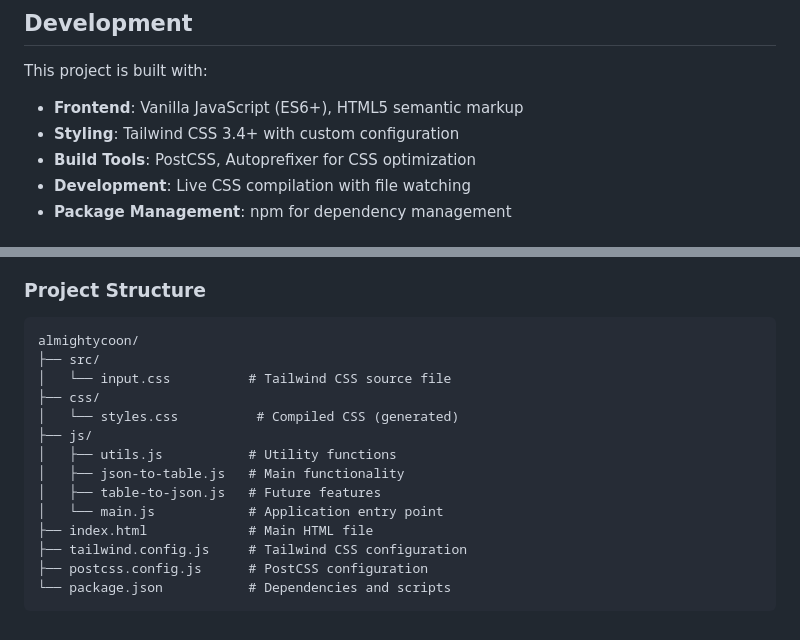
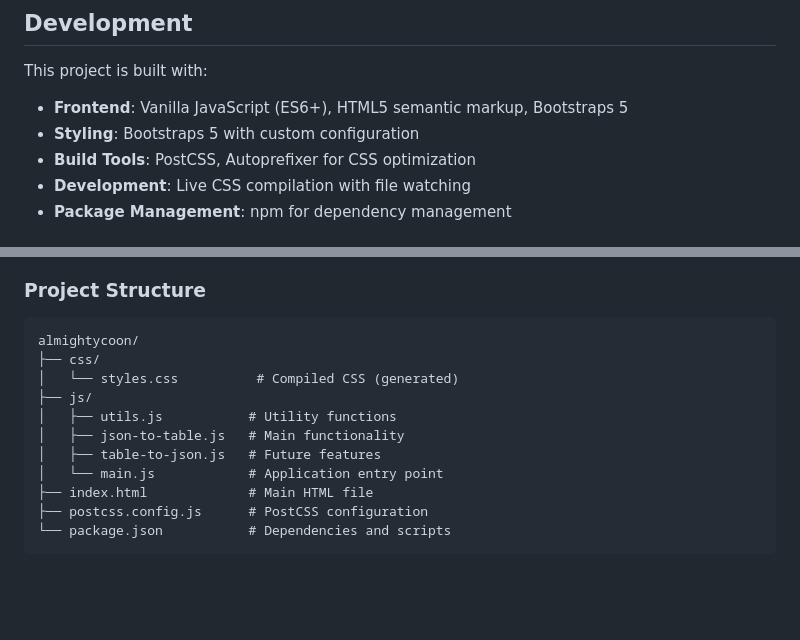
Before and after one commit to vquand/almightycoon, a Markdown page: README.md, 2 parts joined by grey strips. GitHub-like rendering; blank space fills up the shorter version.

Commit message:
Update README.md
From Tailwind to Bootstraps 5

````diff
--- a/README.md
+++ b/README.md
@@ -91,8 +91,8 @@ Almightycoon is a single HTML application that allows users to convert and trans
 ## Development
 
 This project is built with:
-- **Frontend**: Vanilla JavaScript (ES6+), HTML5 semantic markup
-- **Styling**: Tailwind CSS 3.4+ with custom configuration
+- **Frontend**: Vanilla JavaScript (ES6+), HTML5 semantic markup, Bootstraps 5
+- **Styling**: Bootstraps 5 with custom configuration
 - **Build Tools**: PostCSS, Autoprefixer for CSS optimization
 - **Development**: Live CSS compilation with file watching
 - **Package Management**: npm for dependency management
@@ -123,8 +123,6 @@ This project is built with:
 
 ```
 almightycoon/
-├── src/
-│   └── input.css          # Tailwind CSS source file
 ├── css/
 │   └── styles.css          # Compiled CSS (generated)
 ├── js/
@@ -133,7 +131,6 @@ almightycoon/
 │   ├── table-to-json.js   # Future features
 │   └── main.js            # Application entry point
 ├── index.html             # Main HTML file
-├── tailwind.config.js     # Tailwind CSS configuration
 ├── postcss.config.js      # PostCSS configuration
 └── package.json           # Dependencies and scripts
 ```
````
